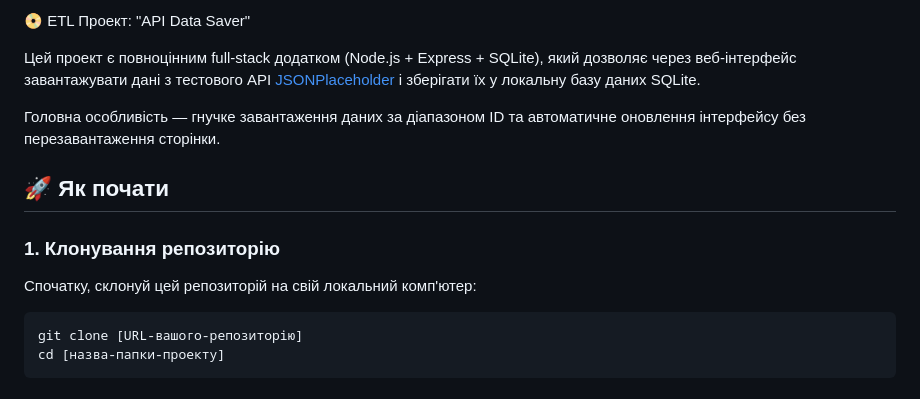
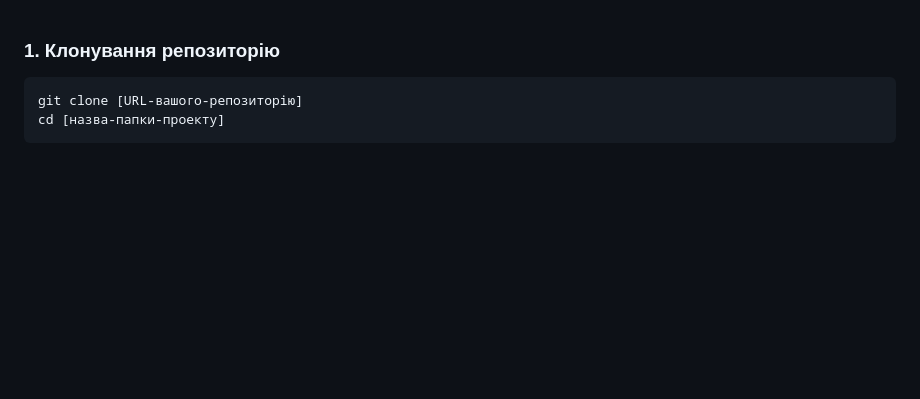
Before and after one commit to legotekh/hw-1.1, a Markdown page: README.md, the part around the change. GitHub-like rendering; blank space fills up the shorter version.

````diff
--- a/README.md
+++ b/README.md
@@ -1,14 +1,5 @@
-📀 ETL Проект: "API Data Saver"
-
-Цей проект є повноцінним full-stack додатком (Node.js + Express + SQLite), який дозволяє через веб-інтерфейс завантажувати дані з тестового API [JSONPlaceholder](https://jsonplaceholder.typicode.com/) і зберігати їх у локальну базу даних SQLite.
-
-Головна особливість — гнучке завантаження даних за діапазоном ID та автоматичне оновлення інтерфейсу без перезавантаження сторінки.
-
-## 🚀 Як почати
-
 ### 1\. Клонування репозиторію
 
-Спочатку, склонуй цей репозиторій на свій локальний комп'ютер:
 
 ```bash
 git clone [URL-вашого-репозиторію]
````
